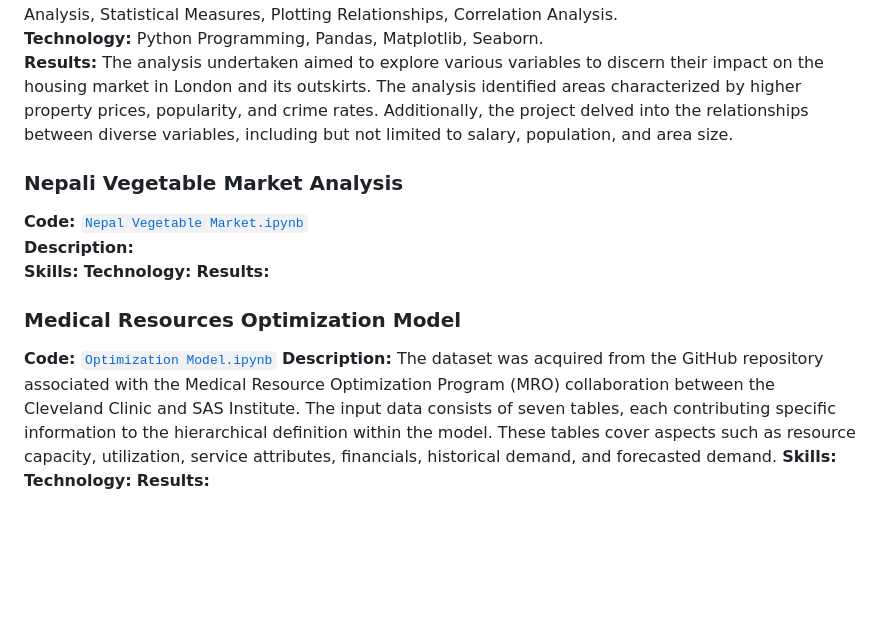
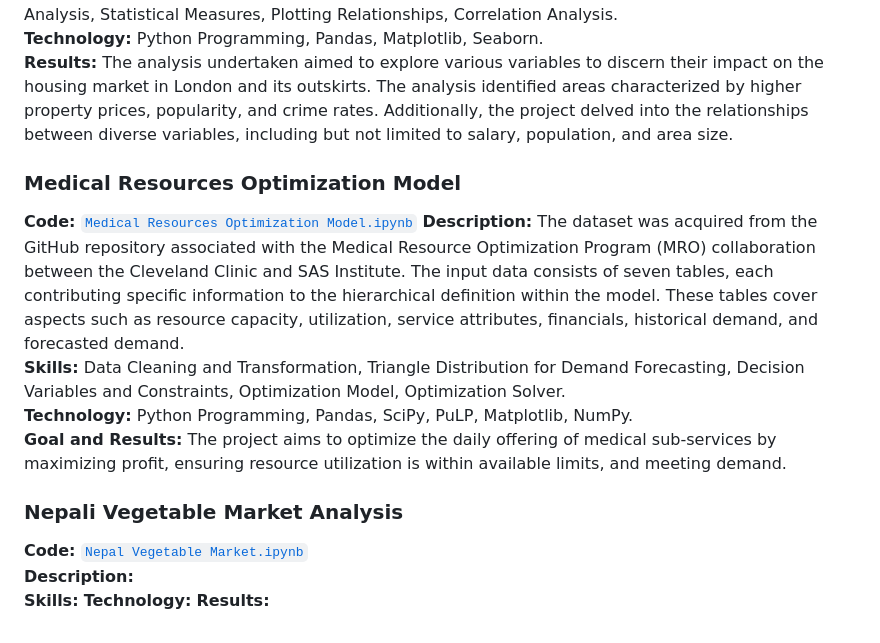
Before and after one commit to gsmitaa/Python-Codes-and-Projects, a Markdown page: README.md, the part around the change. Drawn GitHub-style; blank space fills up the shorter version.

```diff
--- a/README.md
+++ b/README.md
@@ -37,16 +37,17 @@ This repository serves to showcase my projects and achievements throughout my jo
 **Technology:** Python Programming, Pandas, Matplotlib, Seaborn.
 **Results:** The analysis undertaken aimed to explore various variables to discern their impact on the housing market in London and its outskirts. The analysis identified areas characterized by higher property prices, popularity, and crime rates. Additionally, the project delved into the relationships between diverse variables, including but not limited to salary, population, and area size.
 
+### Medical Resources Optimization Model
+**Code:** [`Medical Resources Optimization Model.ipynb`](https://github.com/gsmitaa/Data-Analyst-Portfolio/blob/6ca47577df049ea659891f8e84bb9e032c2a8da9/Python%20Codes%20and%20Projects/Medical%20Resources%20Optimization%20Model.ipynb)
+**Description:** The dataset was acquired from the GitHub repository associated with the Medical Resource Optimization Program (MRO) collaboration between the Cleveland Clinic and SAS Institute. The input data consists of seven tables, each contributing specific information to the hierarchical definition within the model. These tables cover aspects such as resource capacity, utilization, service attributes, financials, historical demand, and forecasted demand.
+**Skills:** Data Cleaning and Transformation, Triangle Distribution for Demand Forecasting, Decision Variables and Constraints, Optimization Model, Optimization Solver.
+**Technology:** Python Programming, Pandas, SciPy, PuLP, Matplotlib, NumPy.
+**Goal and Results:** The project aims to optimize the daily offering of medical sub-services by maximizing profit, ensuring resource utilization is within available limits, and meeting demand.
+
+
 ### Nepali Vegetable Market Analysis
 **Code:** [`Nepal Vegetable Market.ipynb`](https://github.com/gsmitaa/gsmitaa/blob/8608a8c8dcb5d89f90872caa86bcae58fcd1669d/Python%20Codes%20and%20Projects/Nepali%20Vegetable%20Market%20Analysis.ipynb)
 **Description:**
 **Skills:**
 **Technology:**
 **Results:**
-
-### Medical Resources Optimization Model
-**Code:** [`Optimization Model.ipynb`](https://github.com/gsmitaa/Data-Analyst-Portfolio/blob/af2af0911270bf6413d77fc586841e9e6176c5a7/Python%20Codes%20and%20Projects/Optimization%20Model.ipynb)
-**Description:** The dataset was acquired from the GitHub repository associated with the Medical Resource Optimization Program (MRO) collaboration between the Cleveland Clinic and SAS Institute. The input data consists of seven tables, each contributing specific information to the hierarchical definition within the model. These tables cover aspects such as resource capacity, utilization, service attributes, financials, historical demand, and forecasted demand.
-**Skills:**
-**Technology:**
-**Results:**
```
